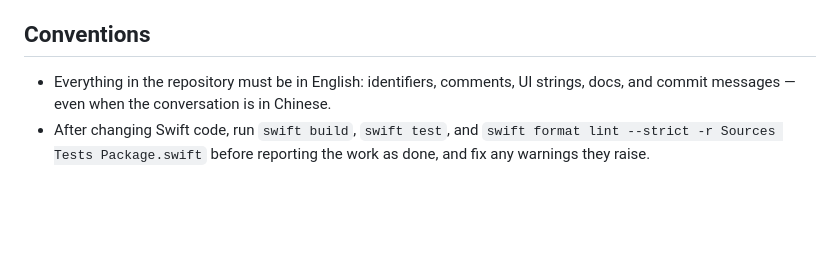
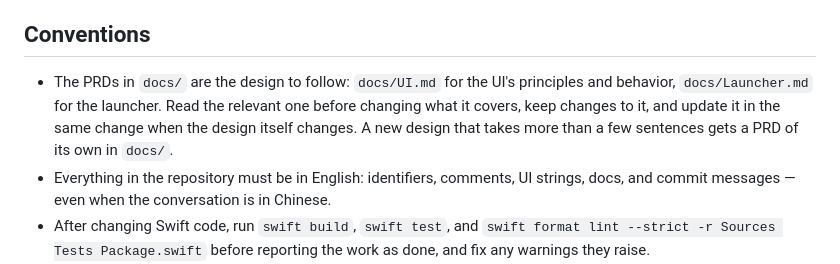
Before and after one commit to ctchuang/honu, a Markdown page: CLAUDE.md, the part around the change. Drawn GitHub-style; blank space fills up the shorter version.

```diff
--- a/CLAUDE.md
+++ b/CLAUDE.md
@@ -61,6 +61,7 @@ The folders follow the layers: `App/` hosts SwiftUI in AppKit, `Shell/` is the c
 
 ## Conventions
 
+- The PRDs in `docs/` are the design to follow: `docs/UI.md` for the UI's principles and behavior, `docs/Launcher.md` for the launcher. Read the relevant one before changing what it covers, keep changes to it, and update it in the same change when the design itself changes. A new design that takes more than a few sentences gets a PRD of its own in `docs/`.
 - Everything in the repository must be in English: identifiers, comments, UI strings, docs, and commit messages — even when the conversation is in Chinese.
 - After changing Swift code, run `swift build`, `swift test`, and `swift format lint --strict -r Sources Tests Package.swift` before reporting the work as done, and fix any warnings they raise.
 - Honu asks Claude through the user's Claude Code login and uses no API key. `.env` and `.env.*` stay git-ignored so an old key file is never committed; never read, print, or commit one, and never put a key anywhere in the repository.
```
Also changed, not shown: README.md (+12 -34 lines), docs/UI.md (added, +93 -0 lines).
